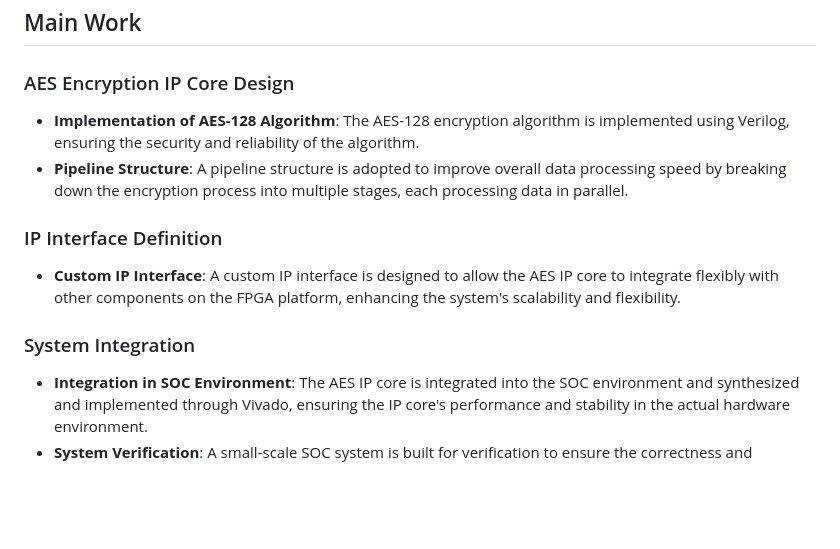
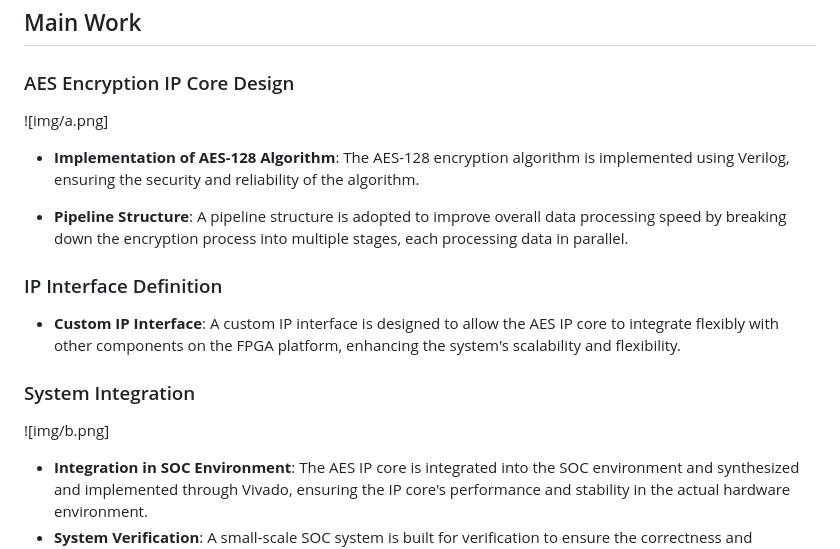
Before and after one commit to ddd-yy/AES_IP_FPGA, a Markdown page: readme.md, the part around the change. Drawn GitHub-style; blank space fills up the shorter version.

```diff
--- a/readme.md
+++ b/readme.md
@@ -24,7 +24,10 @@ AES_IP_FPGA is an open-source project focused on designing and implementing an e
 
 ### AES Encryption IP Core Design
 
+![img/a.png]
+
 - **Implementation of AES-128 Algorithm**: The AES-128 encryption algorithm is implemented using Verilog, ensuring the security and reliability of the algorithm.
+
 - **Pipeline Structure**: A pipeline structure is adopted to improve overall data processing speed by breaking down the encryption process into multiple stages, each processing data in parallel.
 
 ### IP Interface Definition
@@ -32,6 +35,8 @@ AES_IP_FPGA is an open-source project focused on designing and implementing an e
 - **Custom IP Interface**: A custom IP interface is designed to allow the AES IP core to integrate flexibly with other components on the FPGA platform, enhancing the system's scalability and flexibility.
 
 ### System Integration
+
+![img/b.png]
 
 - **Integration in SOC Environment**: The AES IP core is integrated into the SOC environment and synthesized and implemented through Vivado, ensuring the IP core's performance and stability in the actual hardware environment.
 - **System Verification**: A small-scale SOC system is built for verification to ensure the correctness and effectiveness of the AES IP core within the system.
```
